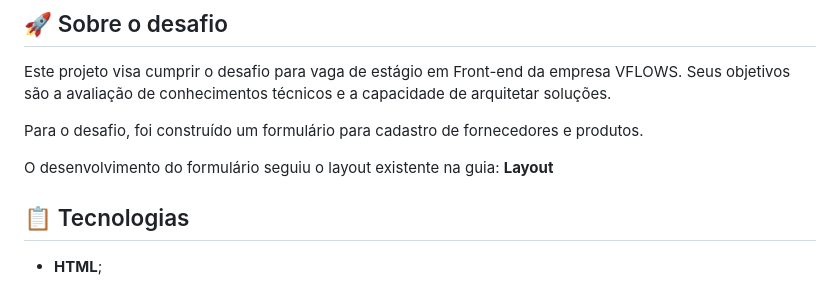
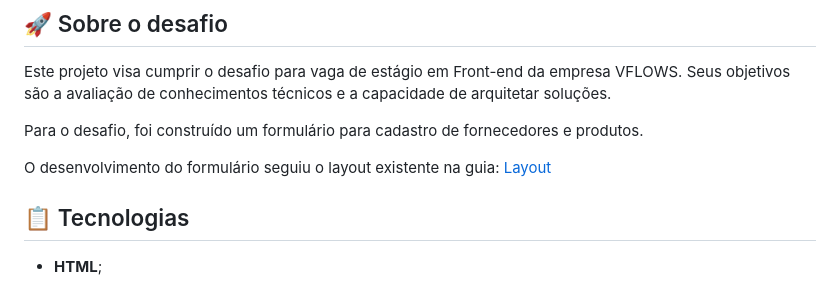
Before and after one commit to fernandozanette/VFLOWS-Intern, a Markdown page: README.md, the part around the change. Drawn GitHub-style.

Commit message:
fix: final readme

```diff
--- a/README.md
+++ b/README.md
@@ -24,7 +24,7 @@ Este projeto visa cumprir o desafio para vaga de estágio em Front-end da empres
 
 Para o desafio, foi construído um formulário para cadastro de fornecedores e produtos.
 
-O desenvolvimento do formulário seguiu o layout existente na guia: **Layout**
+O desenvolvimento do formulário seguiu o layout existente na guia: [Layout](#-layout)
 
 ## 📋 Tecnologias
 
```
